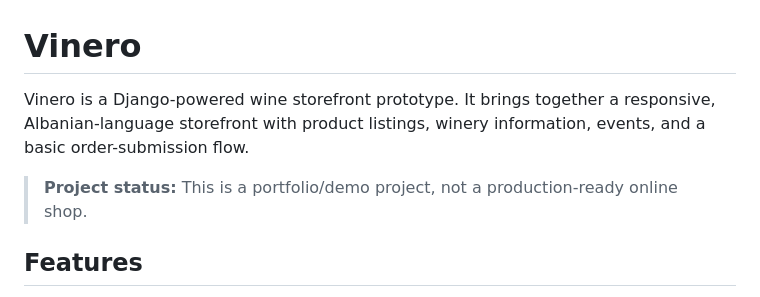
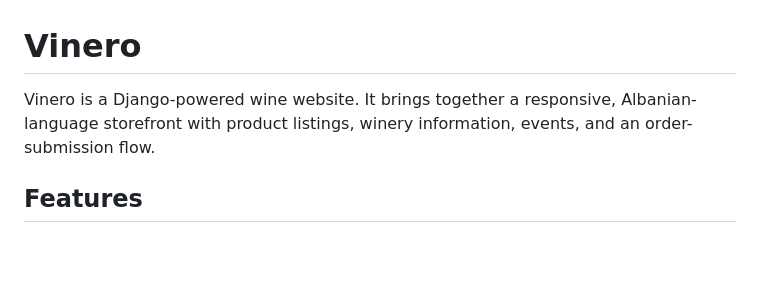
Before and after one commit to Jul10r/Vinero, a Markdown page: README.md, the part around the change. Drawn GitHub-style; blank space fills up the shorter version.

Commit message:
Revise Vinero project description in README
Updated project description in README.md for clarity.

```diff
--- a/README.md
+++ b/README.md
@@ -1,8 +1,6 @@
 # Vinero
 
-Vinero is a Django-powered wine storefront prototype. It brings together a responsive, Albanian-language storefront with product listings, winery information, events, and a basic order-submission flow.
-
-> **Project status:** This is a portfolio/demo project, not a production-ready online shop.
+Vinero is a Django-powered wine website. It brings together a responsive, Albanian-language storefront with product listings, winery information, events, and an order-submission flow.
 
 ## Features
 
```
